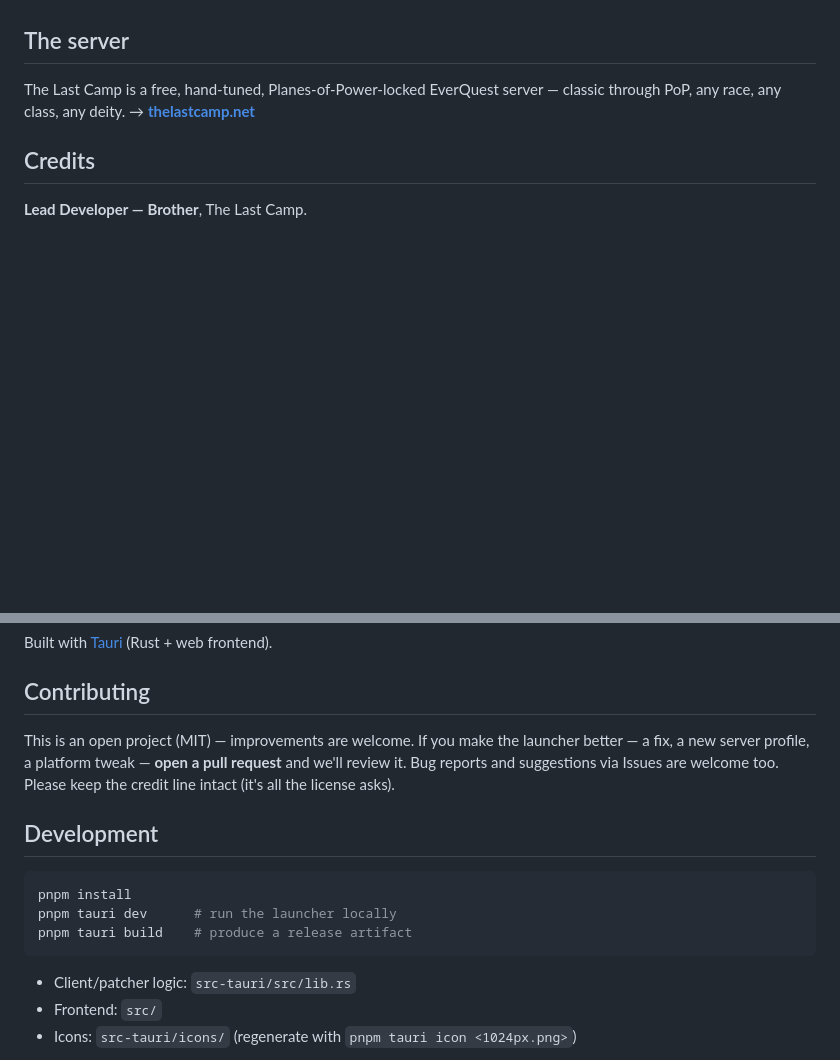
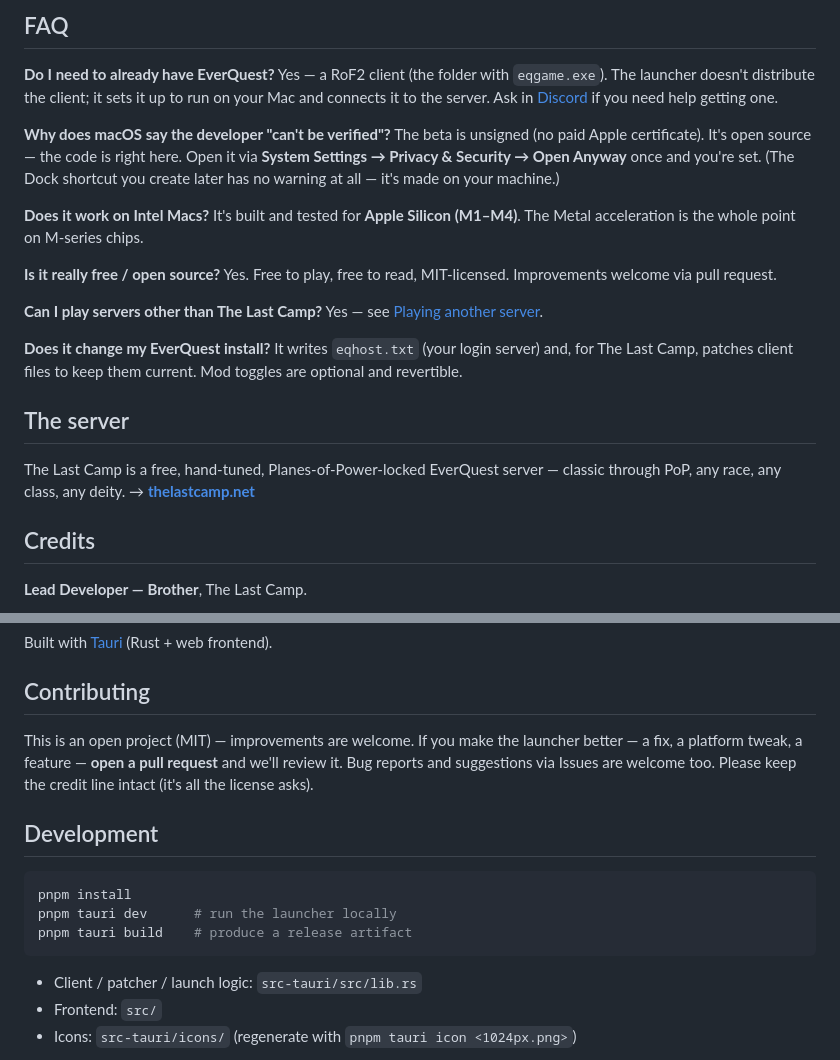
Before and after one commit to staybased/the-last-camp-launcher, a Markdown page: README.md, 2 parts joined by grey strips. Rendered like a GitHub page; blank space fills up the shorter version.

````diff
--- a/README.md
+++ b/README.md
@@ -46,3 +91,28 @@ Once it opens, the setup wizard takes you the rest of the way.
+## FAQ
+
+**Do I need to already have EverQuest?**
+Yes — a RoF2 client (the folder with `eqgame.exe`). The launcher doesn't distribute the
+client; it sets it up to run on your Mac and connects it to the server. Ask in
+[Discord](https://discord.gg/bpv2FWpFg2) if you need help getting one.
+
+**Why does macOS say the developer "can't be verified"?**
+The beta is unsigned (no paid Apple certificate). It's open source — the code is right
+here. Open it via **System Settings → Privacy & Security → Open Anyway** once and you're
+set. (The Dock shortcut you create later has no warning at all — it's made on your machine.)
+
+**Does it work on Intel Macs?**
+It's built and tested for **Apple Silicon (M1–M4)**. The Metal acceleration is the whole
+point on M-series chips.
+
+**Is it really free / open source?**
+Yes. Free to play, free to read, MIT-licensed. Improvements welcome via pull request.
+
+**Can I play servers other than The Last Camp?**
+Yes — see [Playing another server](#playing-another-server).
+
+**Does it change my EverQuest install?**
+It writes `eqhost.txt` (your login server) and, for The Last Camp, patches client files
+to keep them current. Mod toggles are optional and revertible.
 
 ## The server
 
@@ -58,9 +128,9 @@ Built with [Tauri](https://tauri.app) (Rust + web frontend).
 ## Contributing
 
 This is an open project (MIT) — improvements are welcome. If you make the launcher
-better — a fix, a new server profile, a platform tweak — **open a pull request** and
-we'll review it. Bug reports and suggestions via Issues are welcome too. Please keep
-the credit line intact (it's all the license asks).
+better — a fix, a platform tweak, a feature — **open a pull request** and we'll review
+it. Bug reports and suggestions via Issues are welcome too. Please keep the credit line
+intact (it's all the license asks).
 
 ## Development
 
@@ -70,7 +140,7 @@ pnpm tauri dev      # run the launcher locally
 pnpm tauri build    # produce a release artifact
 ```
 
-- Client/patcher logic: `src-tauri/src/lib.rs`
+- Client / patcher / launch logic: `src-tauri/src/lib.rs`
 - Frontend: `src/`
 - Icons: `src-tauri/icons/` (regenerate with `pnpm tauri icon <1024px.png>`)
 
````
Also changed, not shown: other parts of README.md (+64 -19 lines).
